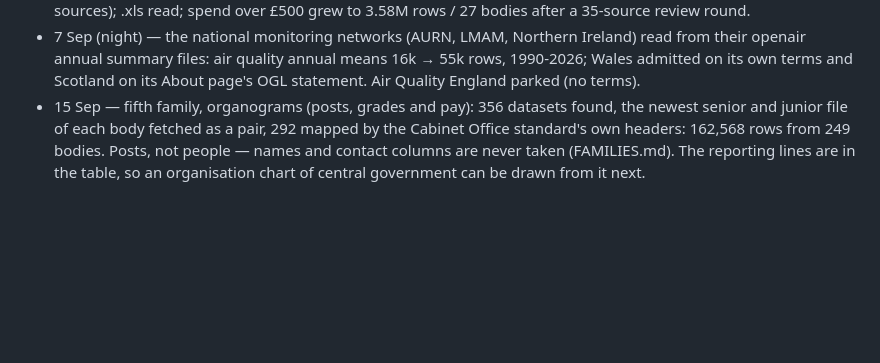
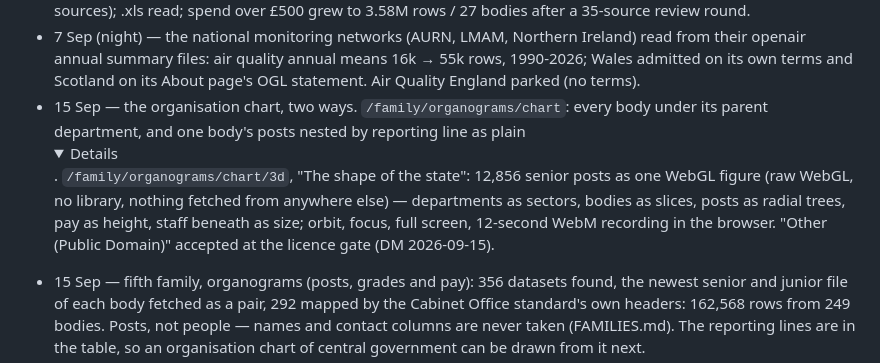
Before and after one commit to dominicm2023/open-data-uk, a Markdown page: NORTH_STAR.md, the part around the change. GitHub-like rendering; folded sections open; blank space fills up the shorter version.

Commit message:
Note the chart, the 3D figure and the public-domain decision
Co-Authored-By: Claude Fable 5.1 <noreply@anthropic.com>

```diff
--- a/NORTH_STAR.md
+++ b/NORTH_STAR.md
@@ -194,6 +194,14 @@ A living list. Add freely; move to "Done" with the commit that did it.
   annual means 16k → 55k rows, 1990-2026; Wales admitted on its own terms
   and Scotland on its About page's OGL statement. Air Quality England
   parked (no terms).
+- 15 Sep — the organisation chart, two ways. `/family/organograms/chart`:
+  every body under its parent department, and one body's posts nested by
+  reporting line as plain <details>. `/family/organograms/chart/3d`, "The
+  shape of the state": 12,856 senior posts as one WebGL figure (raw WebGL,
+  no library, nothing fetched from anywhere else) — departments as sectors,
+  bodies as slices, posts as radial trees, pay as height, staff beneath as
+  size; orbit, focus, full screen, 12-second WebM recording in the browser.
+  "Other (Public Domain)" accepted at the licence gate (DM 2026-09-15).
 - 15 Sep — fifth family, organograms (posts, grades and pay): 356 datasets
   found, the newest senior and junior file of each body fetched as a pair,
   292 mapped by the Cabinet Office standard's own headers: 162,568 rows
```
